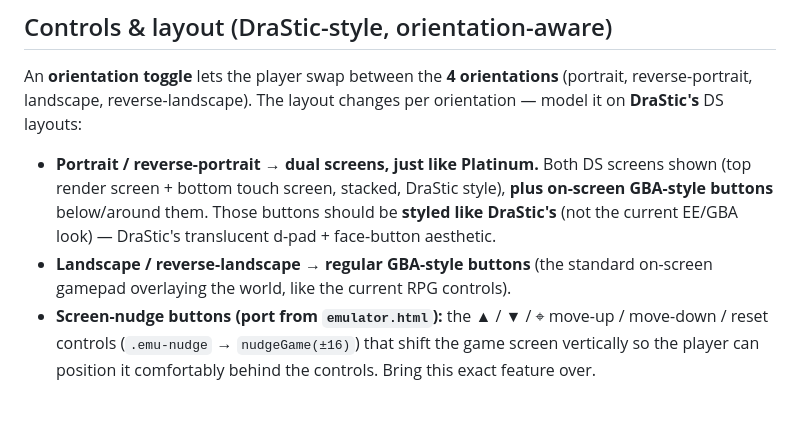
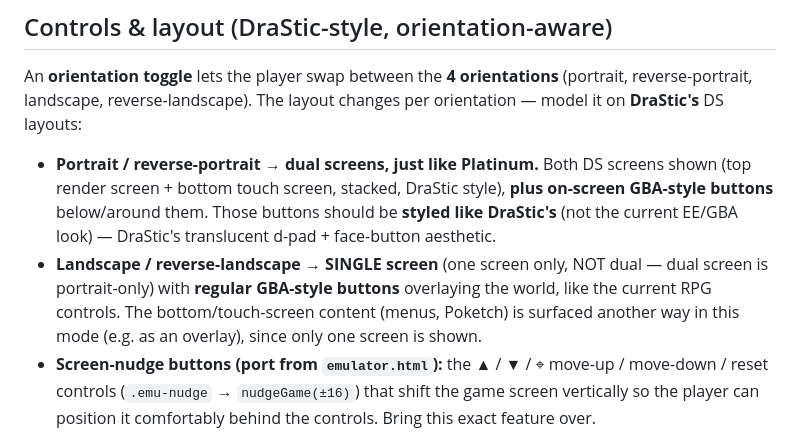
Before and after one commit to knightdx91-alt/Pokemon-RPG, a Markdown page: GAME_PLAN.md, the part around the change. GitHub-like rendering; blank space fills up the shorter version.

Commit message:
Game plan: clarify — dual screen is portrait-only; landscape/reverse-landscape show a single screen

```diff
--- a/GAME_PLAN.md
+++ b/GAME_PLAN.md
@@ -245,8 +245,11 @@ per orientation — model it on **DraStic's** DS layouts:
   style), **plus on-screen GBA-style buttons** below/around them. Those buttons
   should be **styled like DraStic's** (not the current EE/GBA look) — DraStic's
   translucent d-pad + face-button aesthetic.
-- **Landscape / reverse-landscape → regular GBA-style buttons** (the standard
-  on-screen gamepad overlaying the world, like the current RPG controls).
+- **Landscape / reverse-landscape → SINGLE screen** (one screen only, NOT dual —
+  dual screen is portrait-only) with **regular GBA-style buttons** overlaying the
+  world, like the current RPG controls. The bottom/touch-screen content (menus,
+  Poketch) is surfaced another way in this mode (e.g. as an overlay), since only
+  one screen is shown.
 - **Screen-nudge buttons (port from `emulator.html`):** the ▲ / ▼ / ⌖ move-up /
   move-down / reset controls (`.emu-nudge` → `nudgeGame(±16)`) that shift the
   game screen vertically so the player can position it comfortably behind the
```
